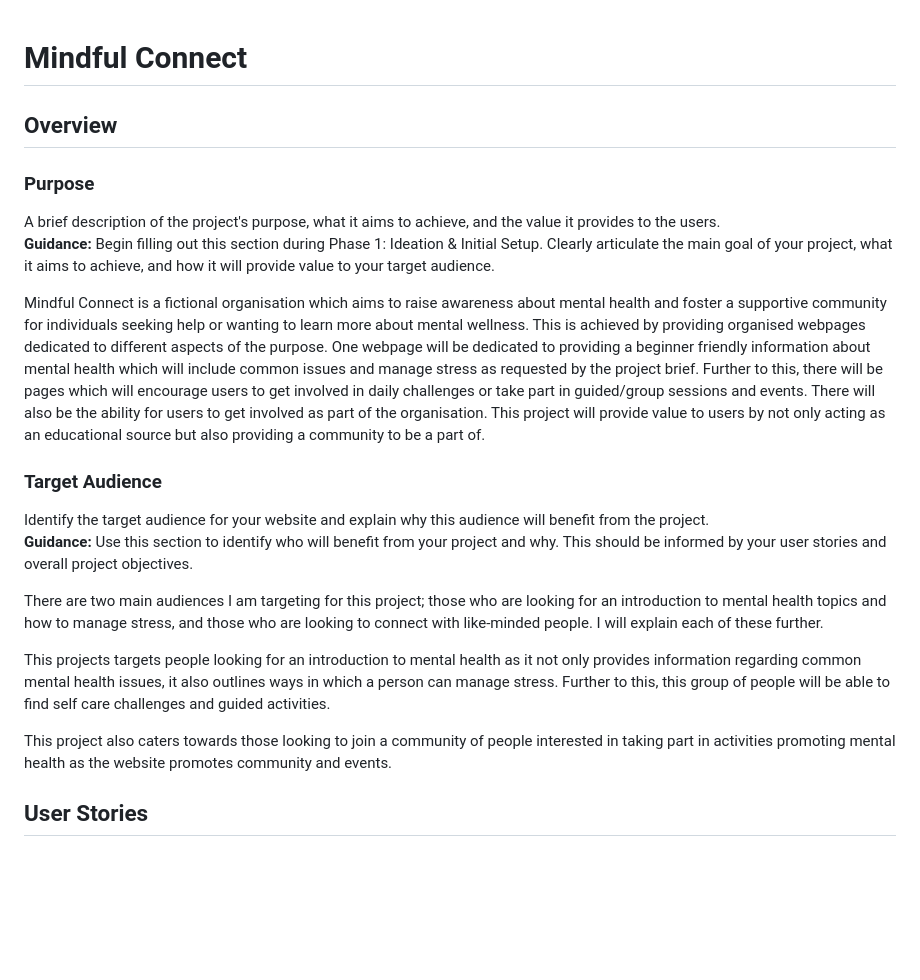
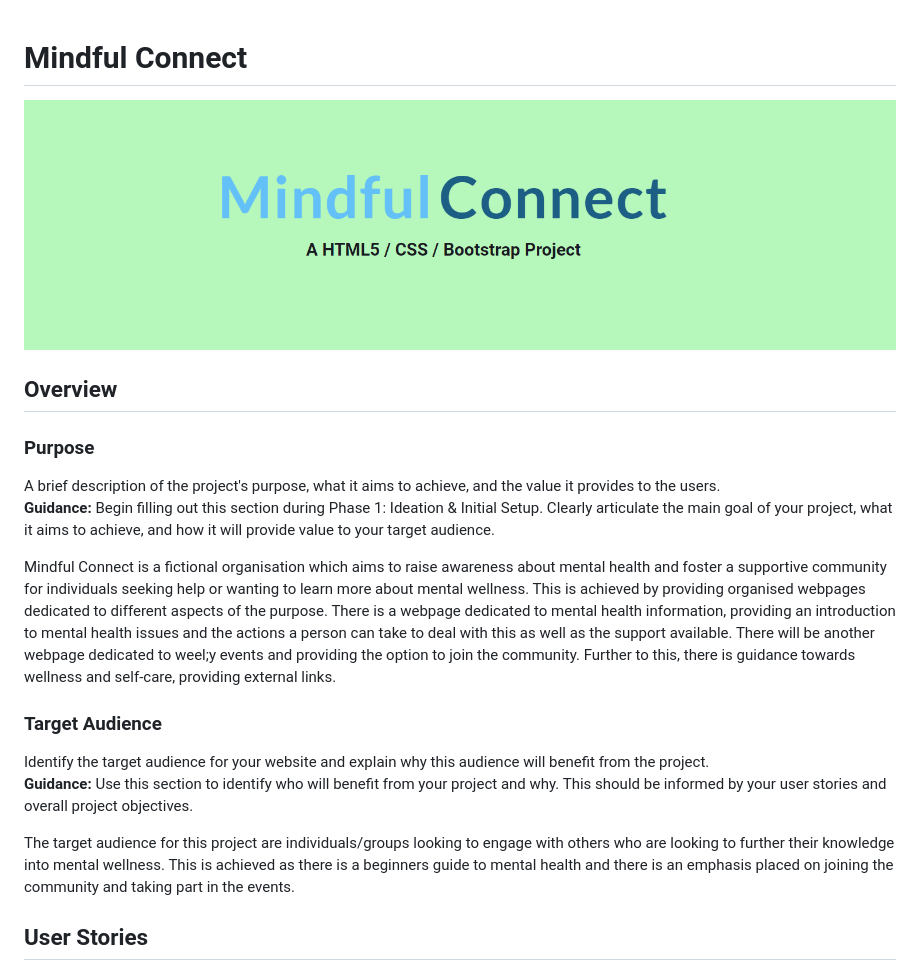
Before and after one commit to MFS4711/project1-practice, a Markdown page: README.md, the part around the change printed below. Drawn GitHub-style; pictures changed too: assets/images/Mindful-connect-readme-image.png (added); blank space fills up the shorter version.

Commit message:
Update readme and heading image in assets folder

```diff
--- a/README.md
+++ b/README.md
@@ -1,5 +1,5 @@
 # Mindful Connect
-
+![Alt text](assets/images/Mindful-connect-readme-image.png "a title")
 ## Overview
 
 ### Purpose
@@ -8,21 +8,13 @@ A brief description of the project's purpose, what it aims to achieve, and the v
 
 Mindful Connect is a fictional organisation which aims to raise awareness about mental health and foster a supportive community for individuals seeking help or wanting to learn more about mental wellness.
 This is achieved by providing organised webpages dedicated to different aspects of the purpose.
-One webpage will be dedicated to providing a beginner friendly information about mental health which will include common issues and manage stress as requested by the project brief.
-Further to this, there will be pages which will encourage users to get involved in daily challenges or take part in guided/group sessions and events.
-There will also be the ability for users to get involved as part of the organisation.
-This project will provide value to users by not only acting as an educational source but also providing a community to be a part of.
+There is a webpage dedicated to mental health information, providing an introduction to mental health issues and the actions a person can take to deal with this as well as the support available. There will be another webpage dedicated to weel;y events and providing the option to join the community. Further to this, there is guidance towards wellness and self-care, providing external links.
 
 ### Target Audience
 Identify the target audience for your website and explain why this audience will benefit from the project.
 **Guidance:** Use this section to identify who will benefit from your project and why. This should be informed by your user stories and overall project objectives.
 
-There are two main audiences I am targeting for this project; those who are looking for an introduction to mental health topics and how to manage stress, and those who are looking to connect with like-minded people. I will explain each of these further.
-
-This projects targets people looking for an introduction to mental health as it not only provides information regarding common mental health issues, it also outlines ways in which a person can manage stress.
-Further to this, this group of people will be able to find self care challenges and guided activities.
-
-This project also caters towards those looking to join a community of people interested in taking part in activities promoting mental health as the website promotes community and events.
+The target audience for this project are individuals/groups looking to engage with others who are looking to further their knowledge into mental wellness. This is achieved as there is a beginners guide to mental health and there is an emphasis placed on joining the community and taking part in the events.
 
 ## User Stories
 
```
Also changed, not shown: other parts of README.md (+49 -0 lines).
